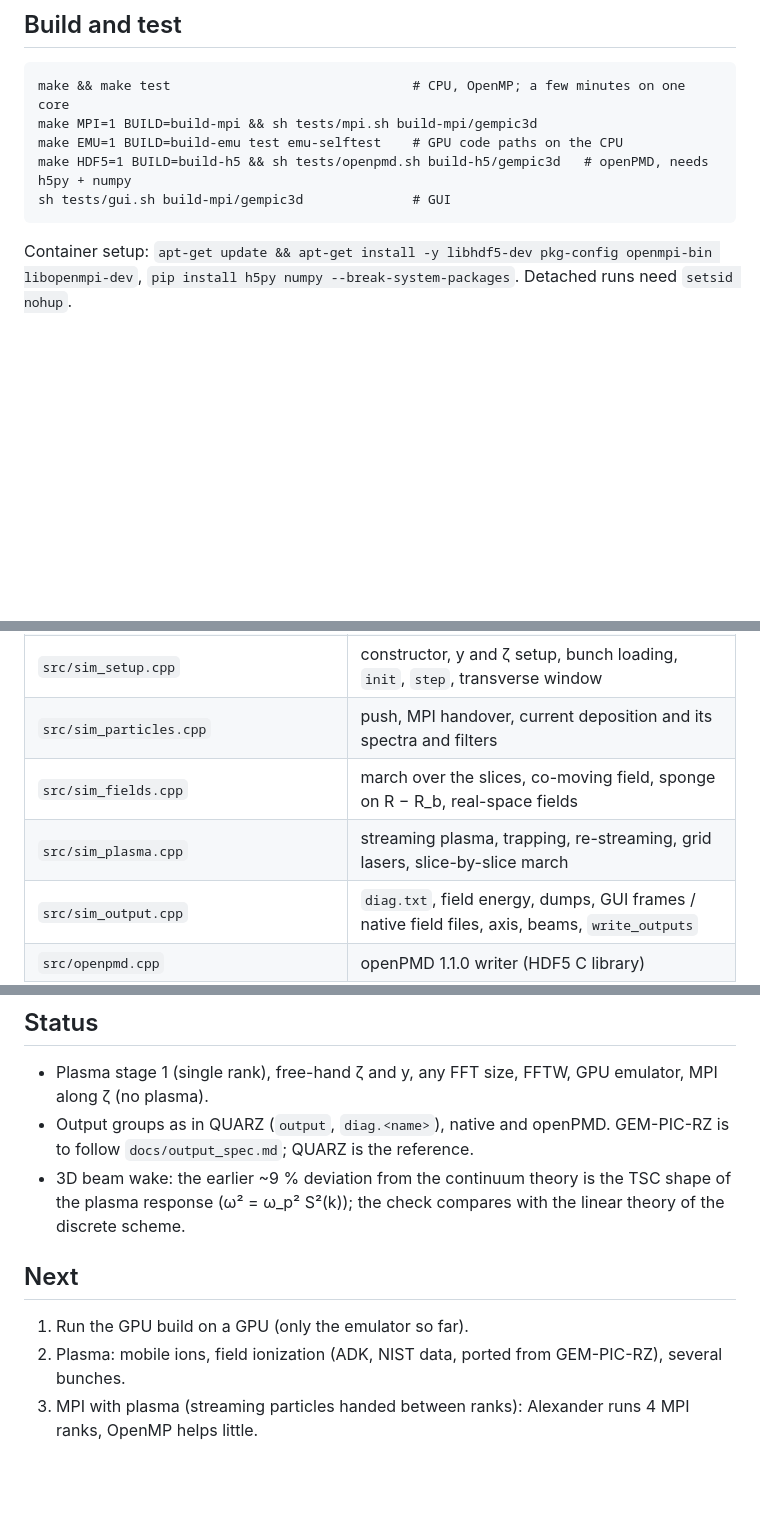
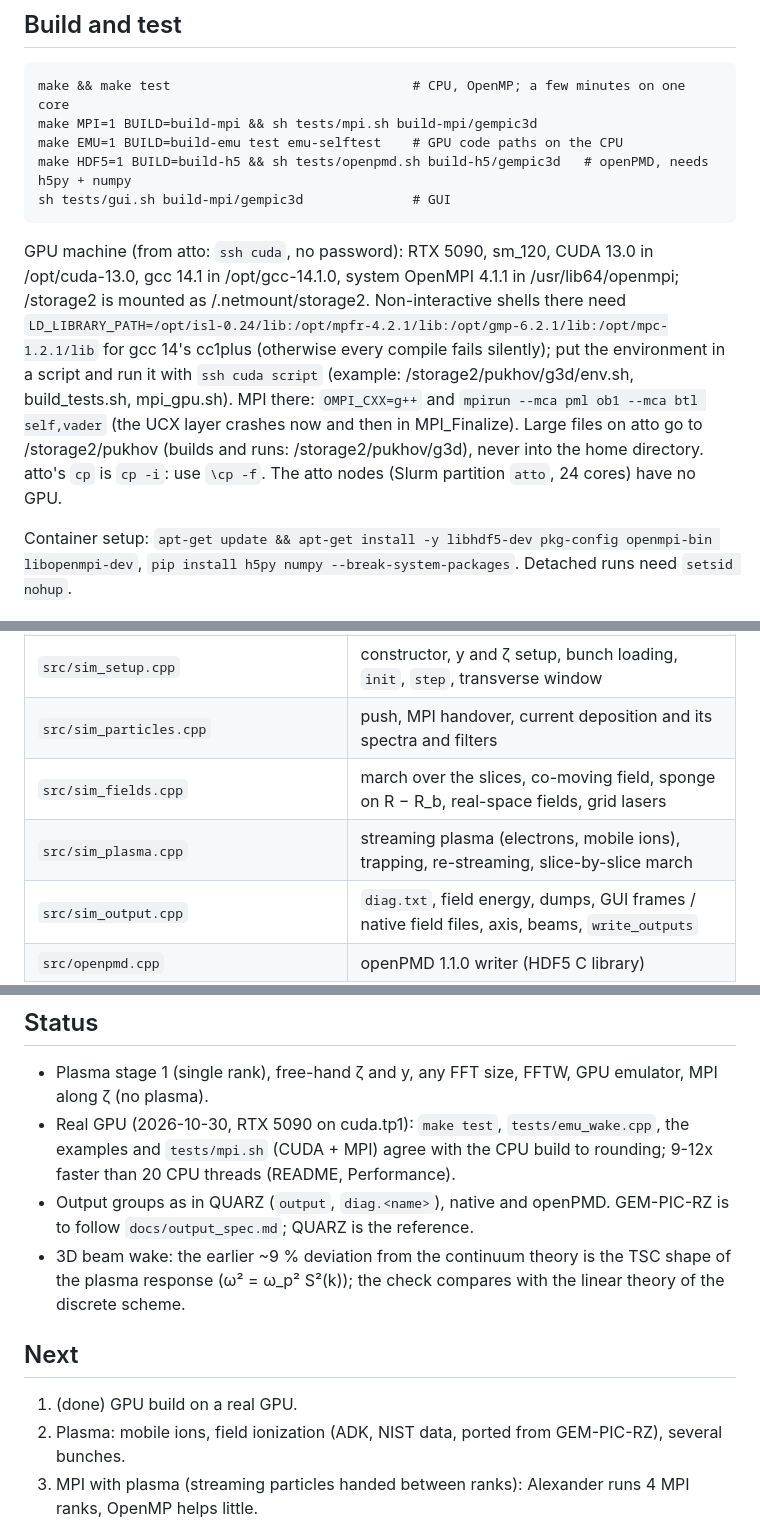
Before and after one commit to AlexMPukhov/GEM-PIC-3D, a Markdown page: CLAUDE.md, 3 parts joined by grey strips. Drawn GitHub-style; blank space fills up the shorter version.

````diff
--- a/CLAUDE.md
+++ b/CLAUDE.md
@@ -27,6 +27,15 @@ make HDF5=1 BUILD=build-h5 && sh tests/openpmd.sh build-h5/gempic3d   # openPMD,
 sh tests/gui.sh build-mpi/gempic3d              # GUI
 ```
 
+GPU machine (from atto: `ssh cuda`, no password): RTX 5090, sm_120, CUDA 13.0 in /opt/cuda-13.0, gcc 14.1 in
+/opt/gcc-14.1.0, system OpenMPI 4.1.1 in /usr/lib64/openmpi; /storage2 is mounted as /.netmount/storage2.
+Non-interactive shells there need `LD_LIBRARY_PATH=/opt/isl-0.24/lib:/opt/mpfr-4.2.1/lib:/opt/gmp-6.2.1/lib:/opt/mpc-1.2.1/lib`
+for gcc 14's cc1plus (otherwise every compile fails silently); put the environment in a script and run it with
+`ssh cuda script` (example: /storage2/pukhov/g3d/env.sh, build_tests.sh, mpi_gpu.sh). MPI there: `OMPI_CXX=g++`
+and `mpirun --mca pml ob1 --mca btl self,vader` (the UCX layer crashes now and then in MPI_Finalize). Large
+files on atto go to /storage2/pukhov (builds and runs: /storage2/pukhov/g3d), never into the home directory.
+atto's `cp` is `cp -i`: use `\cp -f`. The atto nodes (Slurm partition `atto`, 24 cores) have no GPU.
+
 Container setup: `apt-get update && apt-get install -y libhdf5-dev pkg-config openmpi-bin libopenmpi-dev`,
 `pip install h5py numpy --break-system-packages`. Detached runs need `setsid nohup`.
 
@@ -40,8 +49,8 @@ Container setup: `apt-get update && apt-get install -y libhdf5-dev pkg-config op
 | `src/sim_config.cpp` | units, grids, `Config::from_deck` (incl. output groups), the run summary |
 | `src/sim_setup.cpp` | constructor, y and ζ setup, bunch loading, `init`, `step`, transverse window |
 | `src/sim_particles.cpp` | push, MPI handover, current deposition and its spectra and filters |
-| `src/sim_fields.cpp` | march over the slices, co-moving field, sponge on R − R_b, real-space fields |
-| `src/sim_plasma.cpp` | streaming plasma, trapping, re-streaming, grid lasers, slice-by-slice march |
+| `src/sim_fields.cpp` | march over the slices, co-moving field, sponge on R − R_b, real-space fields, grid lasers |
+| `src/sim_plasma.cpp` | streaming plasma (electrons, mobile ions), trapping, re-streaming, slice-by-slice march |
 | `src/sim_output.cpp` | `diag.txt`, field energy, dumps, GUI frames / native field files, axis, beams, `write_outputs` |
 | `src/openpmd.cpp` | openPMD 1.1.0 writer (HDF5 C library) |
 | `src/deck.*`, `src/grid.*`, `src/comm.*` | deck parser, free-hand step mappings, thin MPI layer |
@@ -55,6 +64,8 @@ Container setup: `apt-get update && apt-get install -y libhdf5-dev pkg-config op
 ## Status
 
 - Plasma stage 1 (single rank), free-hand ζ and y, any FFT size, FFTW, GPU emulator, MPI along ζ (no plasma).
+- Real GPU (2026-10-30, RTX 5090 on cuda.tp1): `make test`, `tests/emu_wake.cpp`, the examples and `tests/mpi.sh`
+  (CUDA + MPI) agree with the CPU build to rounding; 9-12x faster than 20 CPU threads (README, Performance).
 - Output groups as in QUARZ (`output`, `diag.<name>`), native and openPMD. GEM-PIC-RZ is to follow
   `docs/output_spec.md`; QUARZ is the reference.
 - 3D beam wake: the earlier ~9 % deviation from the continuum theory is the TSC shape of the plasma
@@ -62,7 +73,7 @@ Container setup: `apt-get update && apt-get install -y libhdf5-dev pkg-config op
 
 ## Next
 
-1. Run the GPU build on a GPU (only the emulator so far).
+1. (done) GPU build on a real GPU.
 2. Plasma: mobile ions, field ionization (ADK, NIST data, ported from GEM-PIC-RZ), several bunches.
 3. MPI with plasma (streaming particles handed between ranks): Alexander runs 4 MPI ranks, OpenMP helps little.
 4. External fields, undulators, chicanes; profiles as expressions; checkpoints.
````
Also changed, not shown: README.md (+24 -7 lines).
